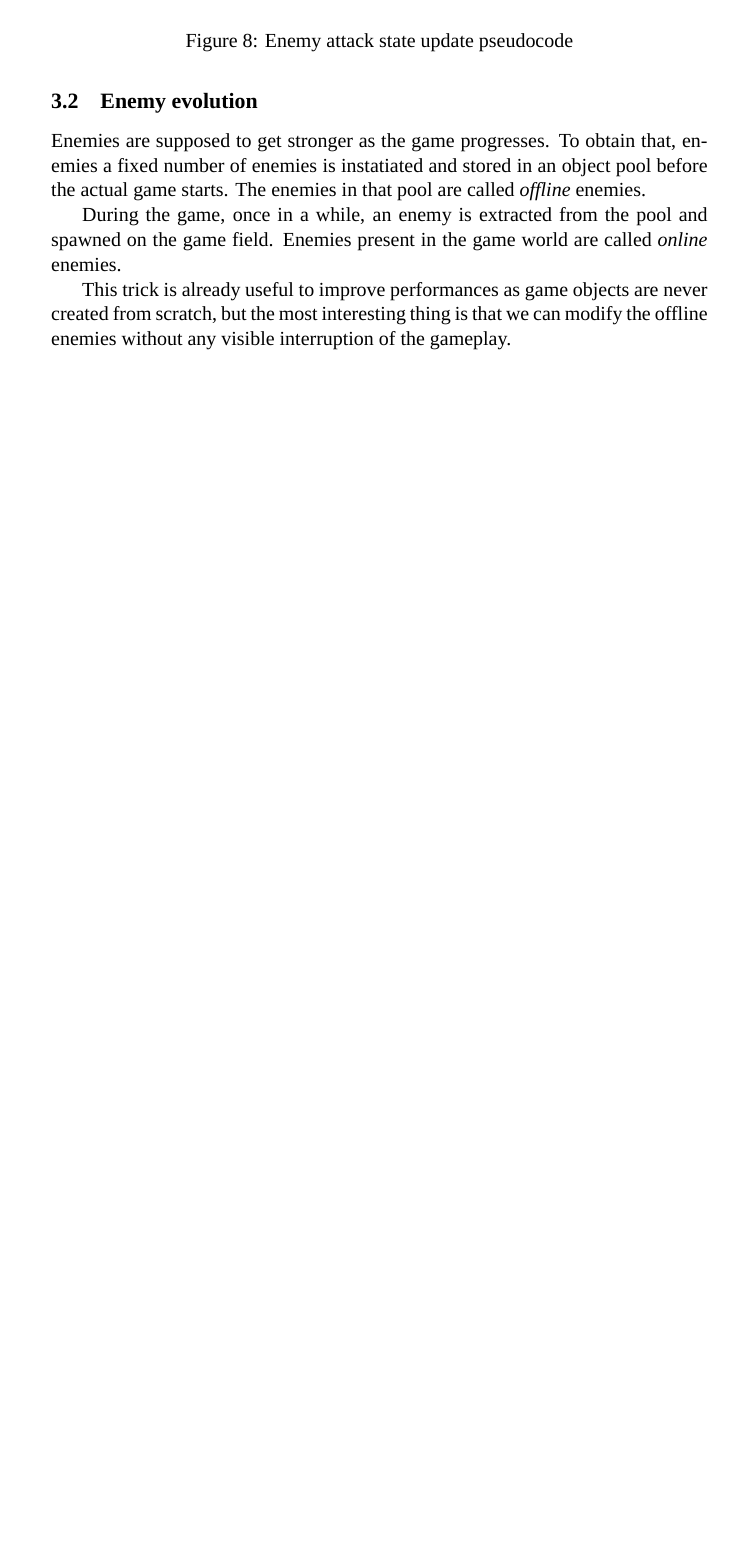
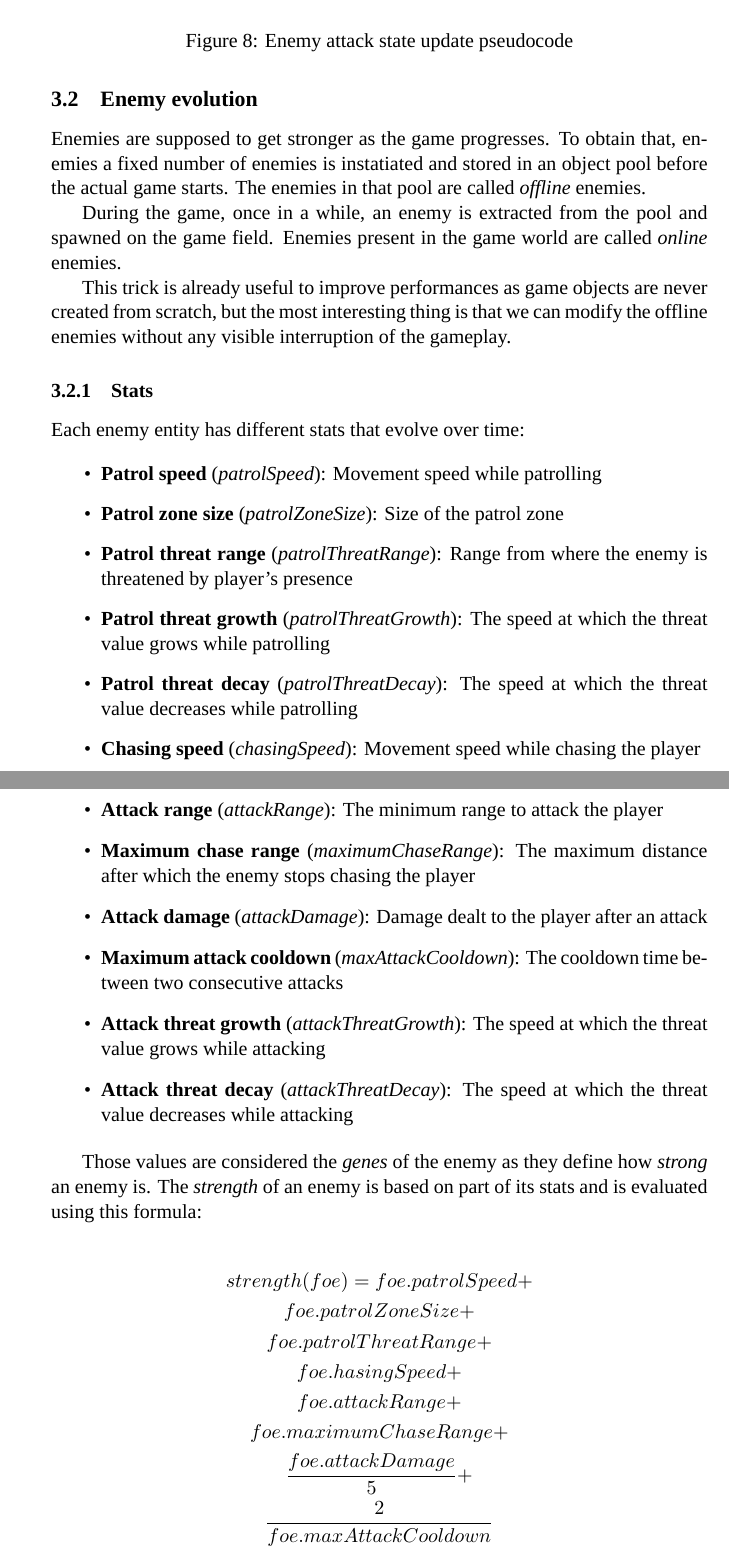
Before and after one commit to aegroto/ics2211-assignment, a LaTeX document (docs.tex): part of page 10 of 10 before the commit and two parts of pages 10 and 11 of 12 after it, the two joined at a grey line, cut so that both start at the same text, the shorter picture padded with empty space. Compiled offline with XeLaTeX; a missing font is replaced by an installed copy or a similar font.

Commit message:
enemy genetics update

```diff
--- a/docs.tex
+++ b/docs.tex
@@ -4,6 +4,7 @@
 \usepackage{float}
 \usepackage{listings}
 \usepackage{amsfonts}
+\usepackage{amsmath}
 \usepackage{amssymb}
 \usepackage{placeins}
 \usepackage[dvipsnames]{xcolor}
@@ -35,7 +36,7 @@
   showspaces=false,
   showtabs=false,
   showstringspaces=false,
-  morekeywords={procedure, if}
+  morekeywords={procedure, foreach, in}
 }
 
 \newcommand{\classname}[1]{\textit{\textbf{#1}}}
@@ -213,3 +214,35 @@ During the game, once in a while, an enemy is extracted from the pool and spawne
 
 This trick is already useful to improve performances as game objects are never created from scratch, but the most interesting thing is that we can modify the offline enemies without any visible interruption of the gameplay.
 
+\subsubsection{Stats}
+Each enemy entity has different stats that evolve over time:
+
+\begin{itemize}
+  \item \textbf{Patrol speed} (\textit{patrolSpeed}): Movement speed while patrolling
+  \item \textbf{Patrol zone size} (\textit{patrolZoneSize}): Size of the patrol zone
+  \item \textbf{Patrol threat range} (\textit{patrolThreatRange}): Range from where the enemy is threatened by player's presence
+  \item \textbf{Patrol threat growth} (\textit{patrolThreatGrowth}): The speed at which the threat value grows while patrolling
+  \item \textbf{Patrol threat decay} (\textit{patrolThreatDecay}): The speed at which the threat value decreases while patrolling
+
+  \item \textbf{Chasing speed} (\textit{chasingSpeed}): Movement speed while chasing the player
+  \item \textbf{Attack range} (\textit{attackRange}): The minimum range to attack the player
+  \item \textbf{Maximum chase range} (\textit{maximumChaseRange}): The maximum distance after which the enemy stops chasing the player
+  \item \textbf{Attack damage} (\textit{attackDamage}): Damage dealt to the player after an attack
+  \item \textbf{Maximum attack cooldown} (\textit{maxAttackCooldown}): The cooldown time between two consecutive attacks
+  \item \textbf{Attack threat growth} (\textit{attackThreatGrowth}): The speed at which the threat value grows while attacking
+  \item \textbf{Attack threat decay} (\textit{attackThreatDecay}): The speed at which the threat value decreases while attacking
+\end{itemize}
+
+Those values are considered the \textit{genes} of the enemy as they define how \textit{strong} an enemy is. The \textit{strength} of an enemy is based on part of its stats and is evaluated using this formula:
+
+\begin{gather*}
+  strength(foe) =
+    foe.patrolSpeed + \\
+    foe.patrolZoneSize + \\
+    foe.patrolThreatRange + \\
+    foe.hasingSpeed + \\
+    foe.attackRange + \\
+    foe.maximumChaseRange + \\
+    \frac{foe.attackDamage}{5} + \\
+    \frac{2}{foe.maxAttackCooldown}
+\end{gather*}
```
Also changed, not shown: docs.tex (25 more changed lines).
